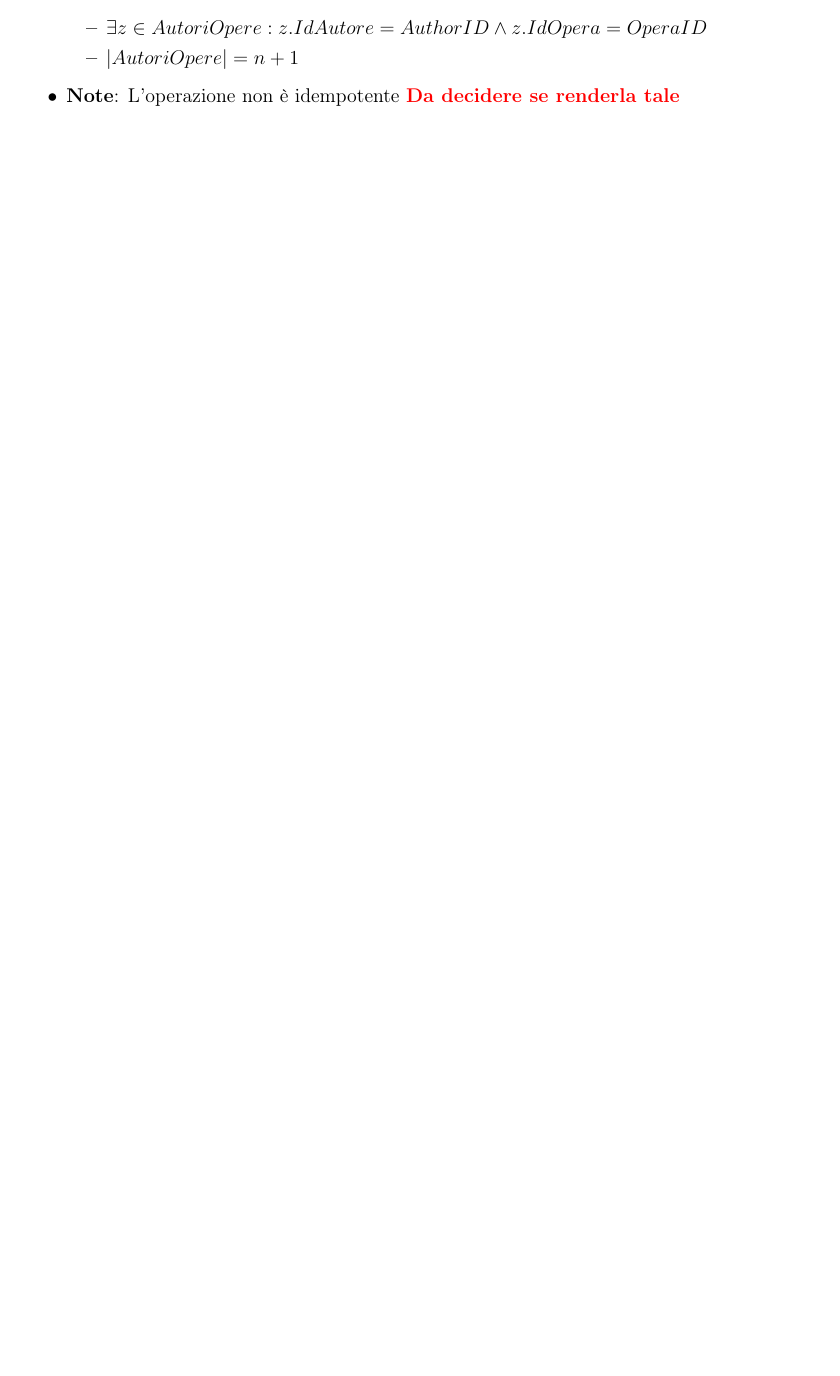
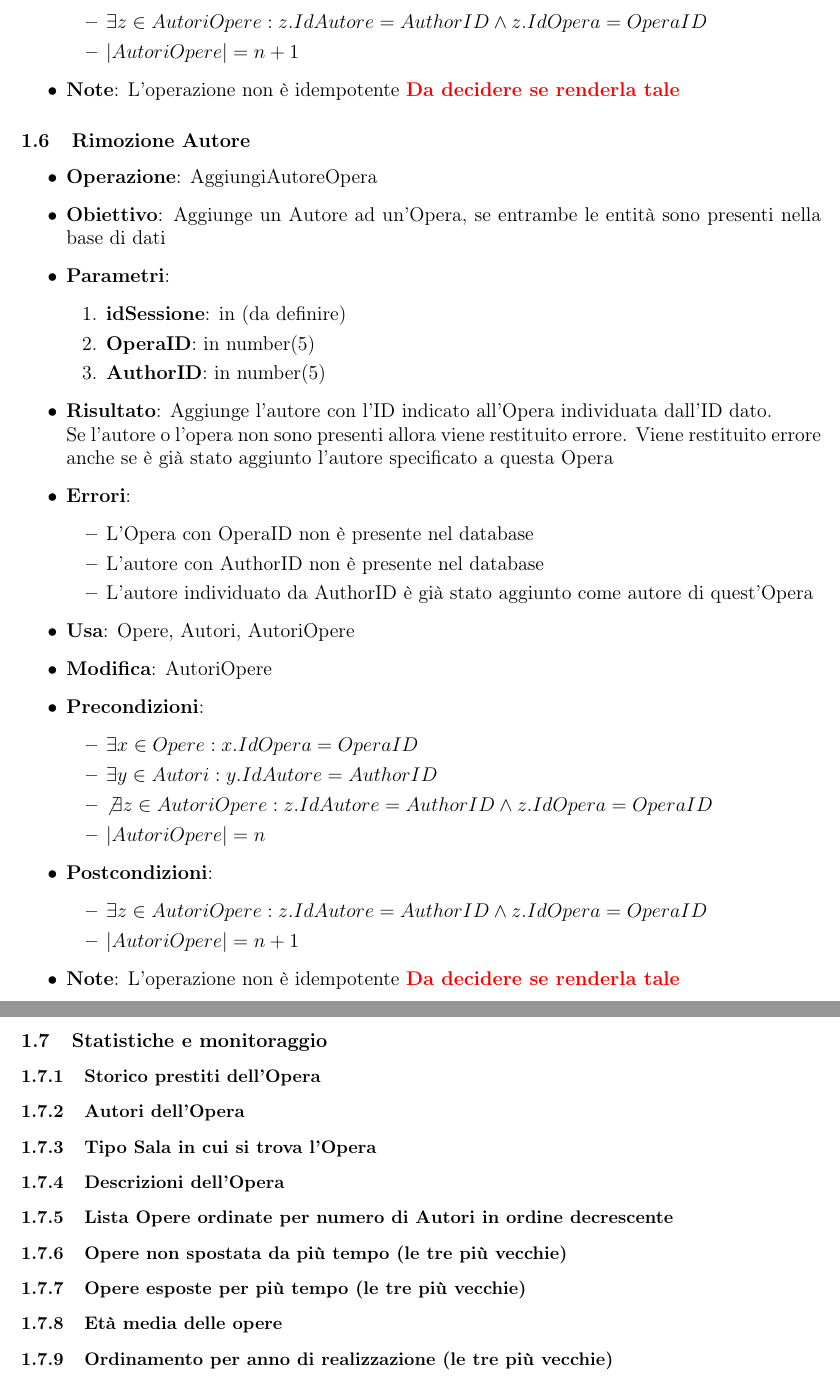
Before and after one commit to TheClaud99/LBD2122, a LaTeX document (operazioni_gruppo2/specifica_operazioni.tex): part of page 6 of 12 before the commit and two parts of pages 6 and 7 of 13 after it, the two joined at a grey line, cut so that both start at the same text, the shorter picture padded with empty space. Compiled offline with pdfLaTeX.

Commit message:
Fix vari

```diff
--- a/operazioni_gruppo2/specifica_operazioni.tex
+++ b/operazioni_gruppo2/specifica_operazioni.tex
@@ -271,6 +253,52 @@
 	\item \textbf{Note}: L'operazione non è idempotente \textbf{\color{red} Da decidere se renderla tale}
 \end{itemize}
 
+\subsection{Rimozione Autore}
+\begin{itemize}
+	\item \textbf{Operazione}: AggiungiAutoreOpera
+	\item \textbf{Obiettivo}: Aggiunge un Autore ad un'Opera, se entrambe le entità sono presenti nella base di dati
+	\item \textbf{Parametri}:
+	\begin{enumerate}
+		\item \textbf{idSessione}: in (da definire)
+		\item \textbf{OperaID}: in number(5)
+		\item \textbf{AuthorID}: in number(5)
+	\end{enumerate}
+	\item \textbf{Risultato}: Aggiunge l'autore con l'ID indicato all'Opera individuata dall'ID dato.\\
+	Se l'autore o l'opera non sono presenti allora viene restituito errore.	Viene restituito errore anche se è già stato aggiunto l'autore specificato a questa Opera
+	\item \textbf{Errori}:
+	\begin{itemize}
+		\item L'Opera con OperaID non è presente nel database
+		\item L'autore con AuthorID non è presente nel database
+		\item L'autore individuato da AuthorID è già stato aggiunto come autore di quest'Opera
+	\end{itemize}
+	\item \textbf{Usa}: Opere, Autori, AutoriOpere
+	\item \textbf{Modifica}: AutoriOpere
+	\item \textbf{Precondizioni}:
+	\begin{itemize}
+		\item $\exists x \in Opere : x.IdOpera = OperaID$
+		\item $\exists y \in Autori : y.IdAutore = AuthorID$
+		\item $\not\exists z \in AutoriOpere : z.IdAutore = AuthorID \land z.IdOpera = OperaID$
+		\item $|AutoriOpere| = n$
+	\end{itemize}
+	\item \textbf{Postcondizioni}:
+	\begin{itemize}
+		\item $\exists z \in AutoriOpere : z.IdAutore = AuthorID \land z.IdOpera = OperaID$
+		\item $|AutoriOpere| = n + 1$
+	\end{itemize}
+	\item \textbf{Note}: L'operazione non è idempotente \textbf{\color{red} Da decidere se renderla tale}
+\end{itemize}
+
+\subsection{Statistiche e monitoraggio}
+
+\subsubsection{Storico prestiti dell’Opera}
+\subsubsection{Autori dell’Opera}
+\subsubsection{Tipo Sala in cui si trova l’Opera}
+\subsubsection{Descrizioni dell’Opera}
+\subsubsection{Lista Opere ordinate per numero di Autori in ordine decrescente}
+\subsubsection{Opere non spostata da più tempo (le tre più vecchie)}
+\subsubsection{Opere esposte per più tempo (le tre più vecchie)}
+\subsubsection{Età media delle opere}
+\subsubsection{Ordinamento per anno di realizzazione (le tre più vecchie)}
 
 \newpage
 
```
Also changed, not shown: operazioni_gruppo2/specifica_operazioni.pdf, operazioni_gruppo2/specifica_operazioni.tex (65 more changed lines), 2 other files.
